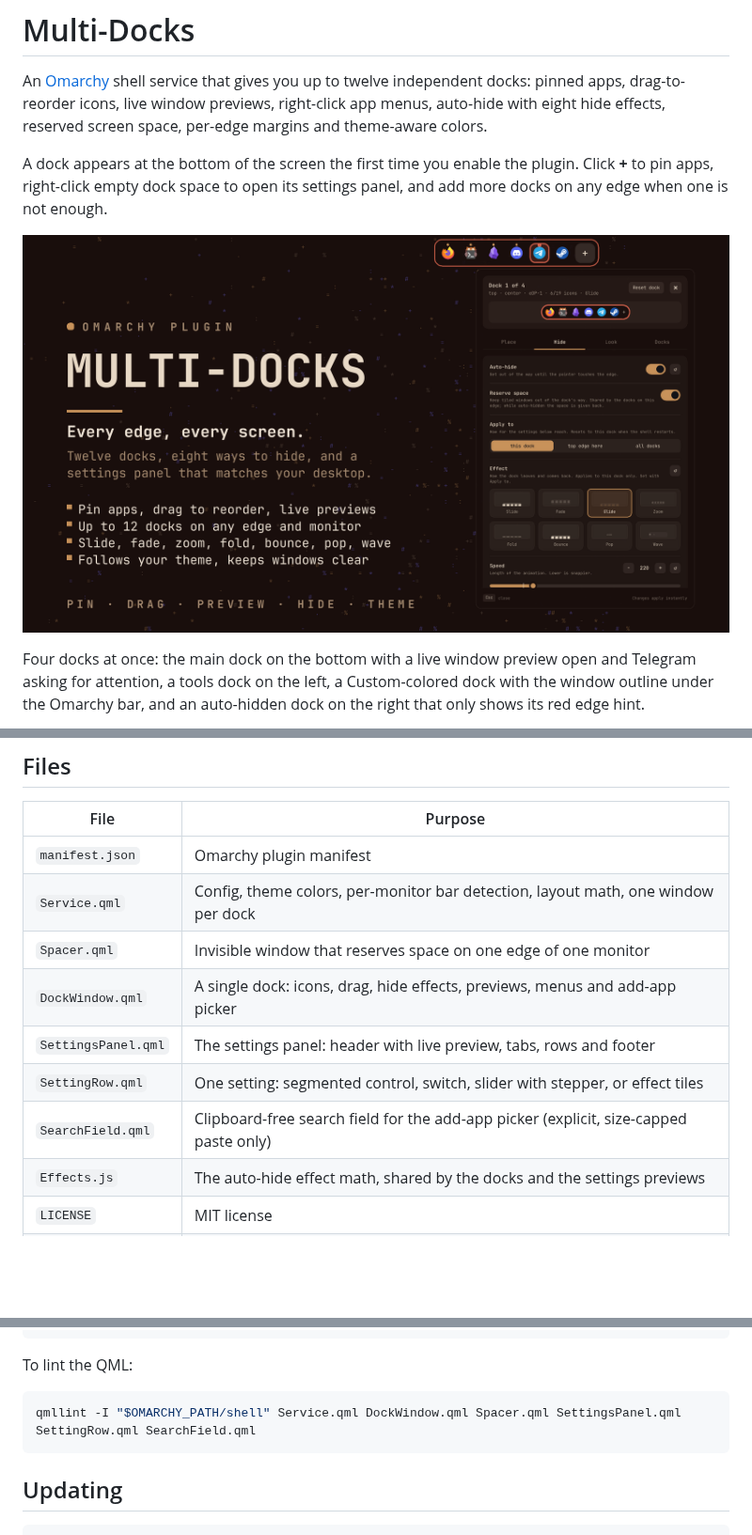
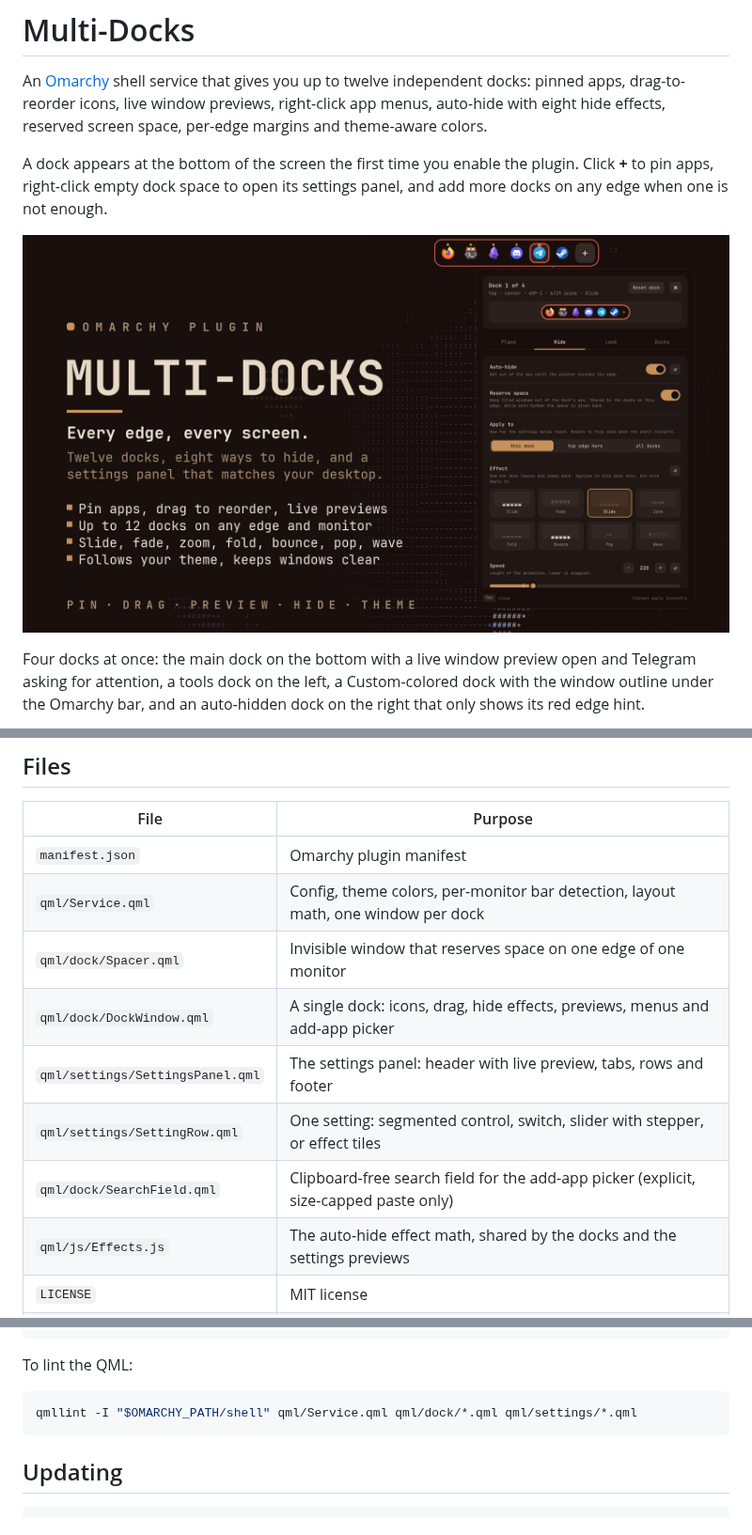
Before and after one commit to qempexe/omarchy-multi-docks, a Markdown page: README.md, 3 parts joined by grey strips. Shown at 94% size. Drawn GitHub-style; pictures changed too: preview.png; blank space fills up the shorter version.

Commit message:
Multi-Docks 2.0.1: organise the QML into dock, settings and js folders and refresh the preview image.

````diff
--- a/README.md
+++ b/README.md
@@ -332,13 +332,13 @@ The rule takes effect after a Hyprland reload (`hyprctl reload`). Find an app's
 | File | Purpose |
 | --- | --- |
 | `manifest.json` | Omarchy plugin manifest |
-| `Service.qml` | Config, theme colors, per-monitor bar detection, layout math, one window per dock |
-| `Spacer.qml` | Invisible window that reserves space on one edge of one monitor |
-| `DockWindow.qml` | A single dock: icons, drag, hide effects, previews, menus and add-app picker |
-| `SettingsPanel.qml` | The settings panel: header with live preview, tabs, rows and footer |
-| `SettingRow.qml` | One setting: segmented control, switch, slider with stepper, or effect tiles |
-| `SearchField.qml` | Clipboard-free search field for the add-app picker (explicit, size-capped paste only) |
-| `Effects.js` | The auto-hide effect math, shared by the docks and the settings previews |
+| `qml/Service.qml` | Config, theme colors, per-monitor bar detection, layout math, one window per dock |
+| `qml/dock/Spacer.qml` | Invisible window that reserves space on one edge of one monitor |
+| `qml/dock/DockWindow.qml` | A single dock: icons, drag, hide effects, previews, menus and add-app picker |
+| `qml/settings/SettingsPanel.qml` | The settings panel: header with live preview, tabs, rows and footer |
+| `qml/settings/SettingRow.qml` | One setting: segmented control, switch, slider with stepper, or effect tiles |
+| `qml/dock/SearchField.qml` | Clipboard-free search field for the add-app picker (explicit, size-capped paste only) |
+| `qml/js/Effects.js` | The auto-hide effect math, shared by the docks and the settings previews |
 | `LICENSE` | MIT license |
 | `preview.png` | Preview shown at the top of this README and in the marketplace listing |
 | `screenshots/` | The images in this README: the desktop, effects, colors, outline, popups and every settings tab |
@@ -360,7 +360,7 @@ omarchy plugin validate .
 To lint the QML:
 
 ```bash
-qmllint -I "$OMARCHY_PATH/shell" Service.qml DockWindow.qml Spacer.qml SettingsPanel.qml SettingRow.qml SearchField.qml
+qmllint -I "$OMARCHY_PATH/shell" qml/Service.qml qml/dock/*.qml qml/settings/*.qml
 ```
 
 ## Updating
````
Also changed, not shown: 15 other files.
